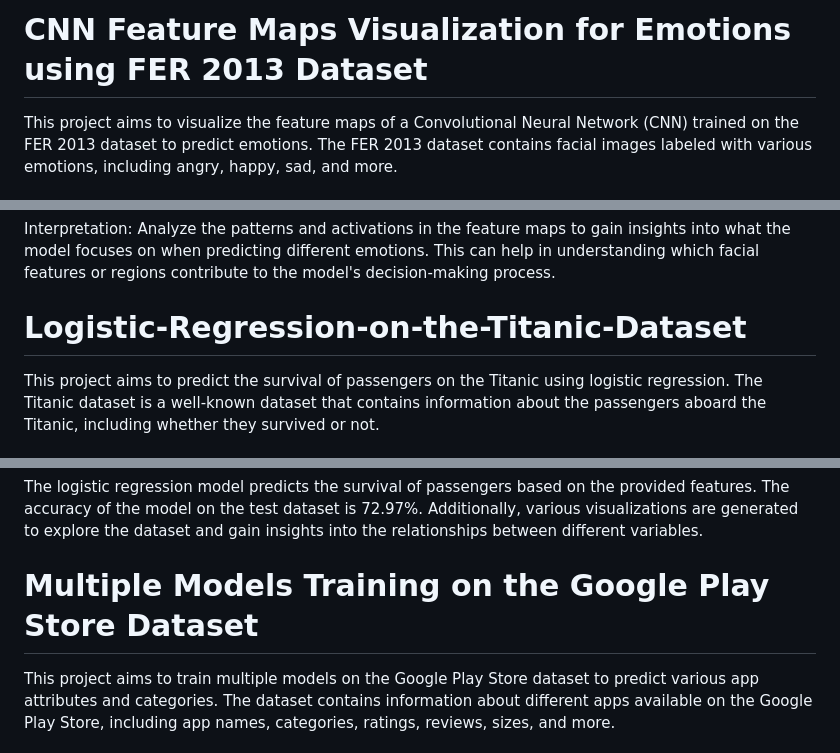
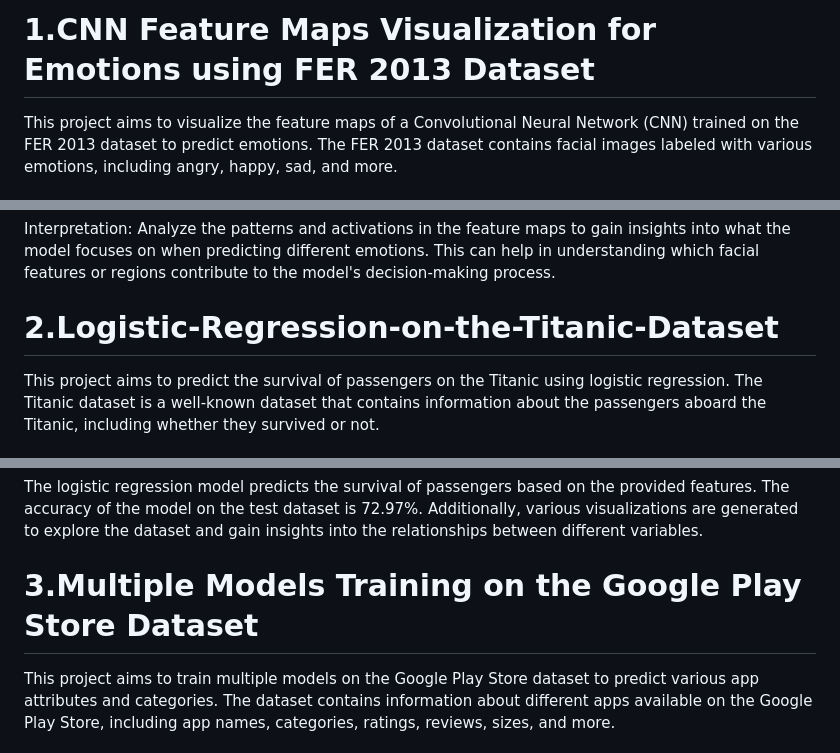
Before and after one commit to Soumyadeepchanda/celebal-tech, a Markdown page: Week4/Readme.md, 3 parts joined by grey strips. Drawn GitHub-style.

```diff
--- a/Week4/Readme.md
+++ b/Week4/Readme.md
@@ -1,4 +1,4 @@
-# CNN Feature Maps Visualization for Emotions using FER 2013 Dataset
+# 1.CNN Feature Maps Visualization for Emotions using FER 2013 Dataset
 This project aims to visualize the feature maps of a Convolutional Neural Network (CNN) trained on the FER 2013 dataset to predict emotions. The FER 2013 dataset contains facial images labeled with various emotions, including angry, happy, sad, and more.
 
 ## Dataset
@@ -33,7 +33,7 @@ Visualize the feature maps: Plot the feature maps for each emotion category (ang
 Interpretation: Analyze the patterns and activations in the feature maps to gain insights into what the model focuses on when predicting different emotions. This can help in understanding which facial features or regions contribute to the model's decision-making process.
 
 
-# Logistic-Regression-on-the-Titanic-Dataset
+# 2.Logistic-Regression-on-the-Titanic-Dataset
 This project aims to predict the survival of passengers on the Titanic using logistic regression. The Titanic dataset is a well-known dataset that contains information about the passengers aboard the Titanic, including whether they survived or not.
 
 ### Dataset
@@ -75,7 +75,7 @@ Run the logistic_regression.py script:<br>
 The logistic regression model predicts the survival of passengers based on the provided features. The accuracy of the model on the test dataset is 72.97%. Additionally, various visualizations are generated to explore the dataset and gain insights into the relationships between different variables.
 
 
-# Multiple Models Training on the Google Play Store Dataset
+# 3.Multiple Models Training on the Google Play Store Dataset
 This project aims to train multiple models on the Google Play Store dataset to predict various app attributes and categories. The dataset contains information about different apps available on the Google Play Store, including app names, categories, ratings, reviews, sizes, and more.
 
 ## Dataset
```
